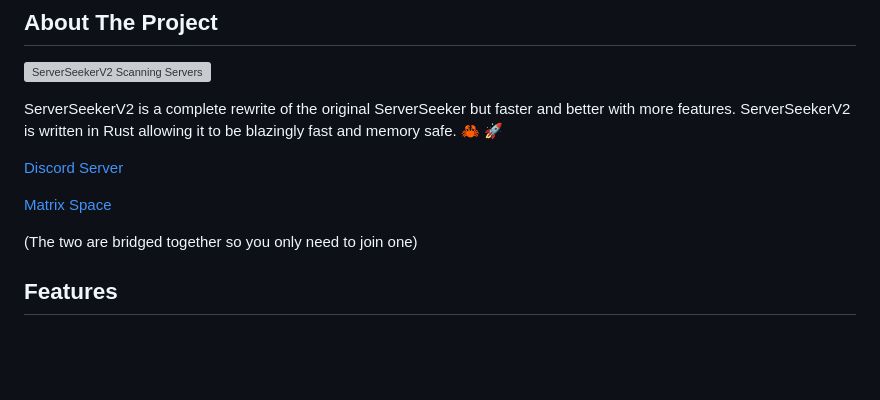
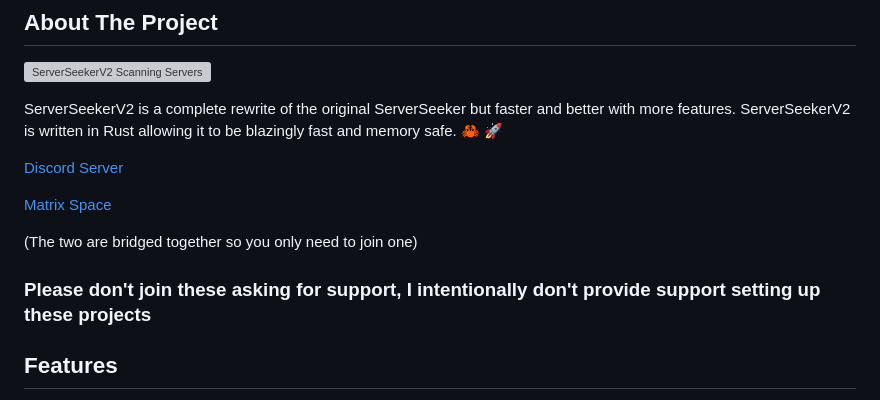
Before and after one commit to sooox-cc/ServerSeekerV2, a Markdown page: README.md, the part around the change. Rendered like a GitHub page; blank space fills up the shorter version; grey boxes are pictures that could not be loaded.

```diff
--- a/README.md
+++ b/README.md
@@ -34,6 +34,8 @@ ServerSeekerV2 is written in Rust allowing it to be blazingly fast and memory sa
 [Matrix Space](https://matrix.to/#/#projects:funtimes909.xyz)
 
 (The two are bridged together so you only need to join one)
+
+### Please don't join these asking for support, I intentionally don't provide support setting up these projects
 
 ## Features
 
```
